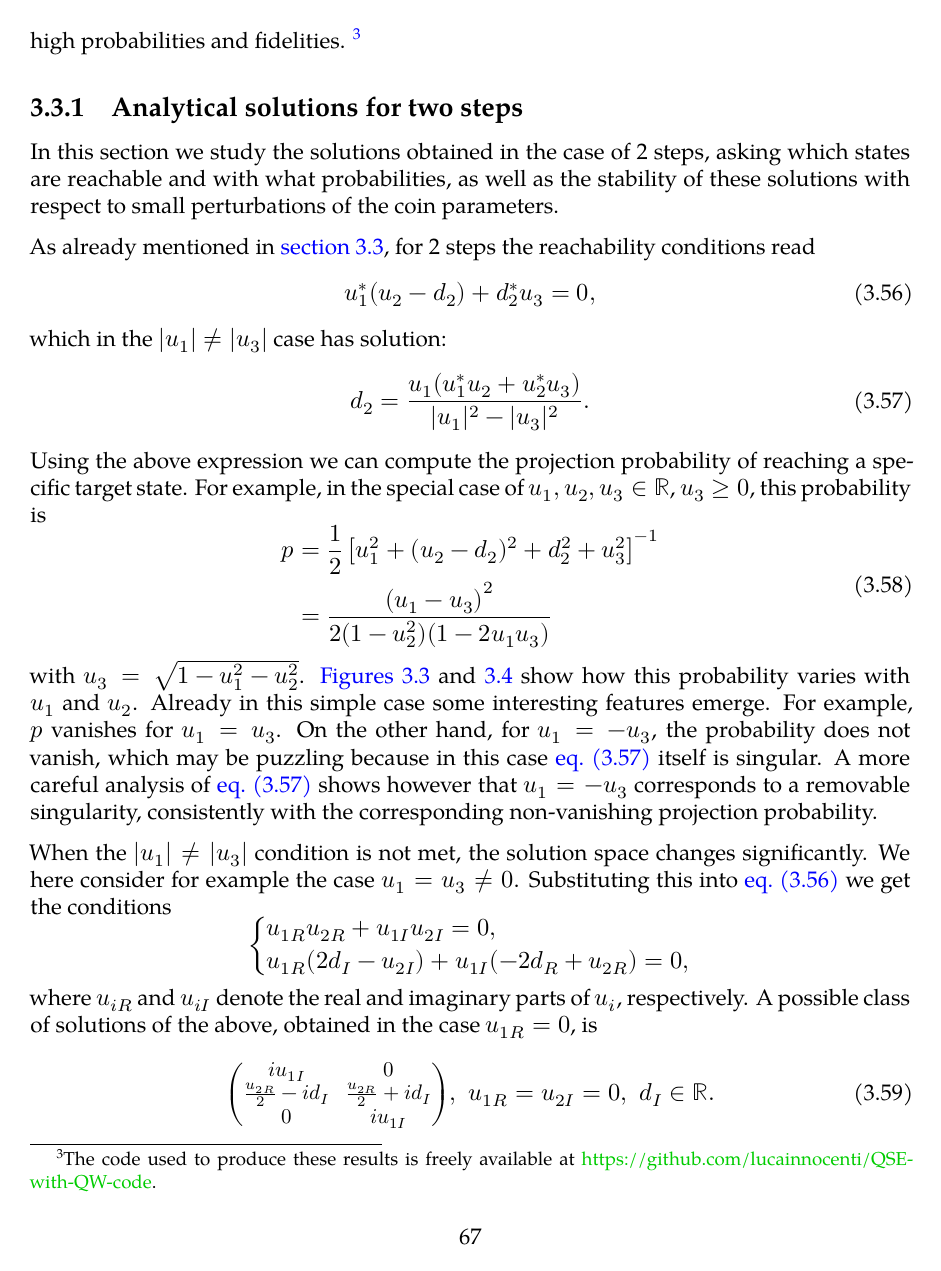
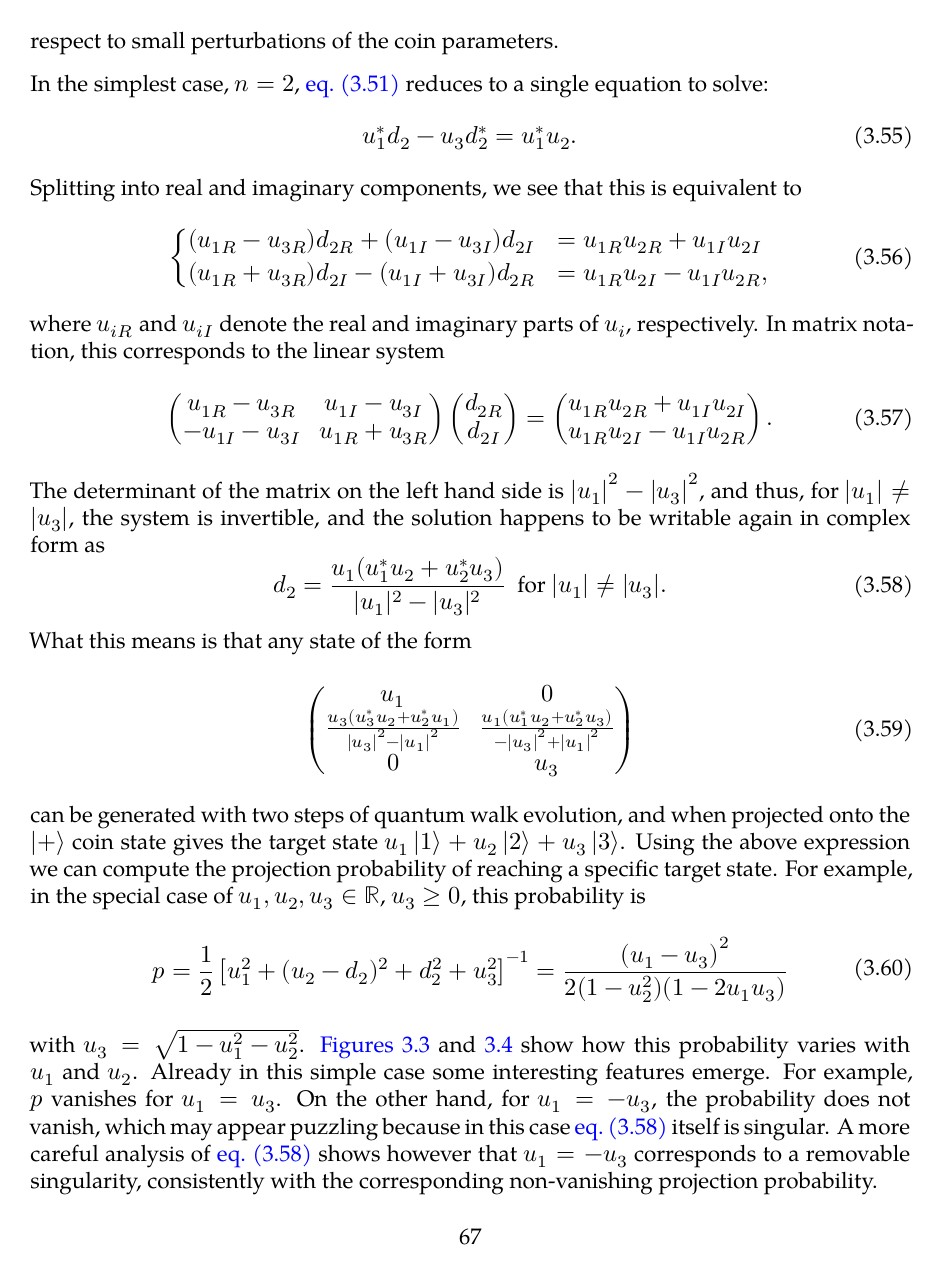
Before and after one commit to lucainnocenti/PhD-thesis, a LaTeX thesis (Thesis.tex, which reads Thesis-Chapter-QWs.tex): page 75 of 100. Compiled offline with XeLaTeX; a missing font is replaced by an installed copy or a similar font.

Commit message:
probability sbagliata?

```diff
--- a/Thesis-Chapter-QWs.tex
+++ b/Thesis-Chapter-QWs.tex
@@ -975,28 +970,62 @@ We will also find that in the vast majority of instances the numerical maximizat
 
 \subsection{Analytical solutions for two steps}
 \label{sec:qw_analytical_sol_2steps}
+
 In this section we study the solutions obtained in the case of 2 steps, asking which states are reachable and with what probabilities, as well as the stability of these solutions with respect to small perturbations of the coin parameters.
 
-As already mentioned in~\cref{sec:qw_focusing_walker_states}, for 2 steps the reachability conditions read
+In the simplest case, $n=2$,~\cref{eq:qw_conditions_for_ds} reduces to a single equation to solve:
 \begin{equation}
-	u_1^* (u_2 - d_2) + d_2^* u_3 = 0,
-	\label{eq:qw_reachability_condition_2steps}
+    u_1^* d_2 - u_3 d_2^* = u_1^* u_2.
 \end{equation}
-which in the $\lvert u_1 \rvert \neq \lvert u_3 \rvert$ case has solution:
+Splitting into real and imaginary components, we see that this is equivalent to
+\begin{equation}
+    \begin{dcases}
+        (u_{1R} - u_{3R})d_{2R} + (u_{1I} - u_{3I})d_{2I} &=
+        u_{1R}u_{2R} + u_{1I} u_{2I} \\
+        (u_{1R} + u_{3R}) d_{2I} - (u_{1I} + u_{3I}) d_{2R} &=
+        u_{1R} u_{2I} - u_{1I} u_{2R},
+    \end{dcases}
+\end{equation}
+where $u_{iR}$ and $u_{iI}$ denote the real and imaginary parts of $u_i$, respectively.
+In matrix notation, this corresponds to the linear system
+\begin{equation}
+    \begin{pmatrix}
+        u_{1R} - u_{3R} & u_{1I} - u_{3I} \\
+        -u_{1I} - u_{3I} & u_{1R} + u_{3R}
+    \end{pmatrix}
+    \begin{pmatrix}
+        d_{2R} \\ d_{2I}
+    \end{pmatrix} =
+    \begin{pmatrix}
+        u_{1R}u_{2R} + u_{1I} u_{2I} \\
+        u_{1R} u_{2I} - u_{1I} u_{2R}
+    \end{pmatrix}.
+\end{equation}
+The determinant of the matrix on the left hand side is $\abs{u_1}^2-\abs{u_3}^2$, and thus, for $\abs{u_1}\neq\abs{u_3}$, the system is invertible, and the solution happens to be writable again in complex form as
 \begin{equation}
 	d_2 = \frac{
 		u_1(u_1^* u_2 + u_2^* u_3)
 	}{
 		\lvert u_1 \rvert^2 - \lvert u_3 \rvert^2
-	}.
-	\label{app:eq:qw_solution_for_d2}
+	}~\text{ for}~\lvert u_1 \rvert \neq \lvert u_3 \rvert.
+	\label{eq:qw_solution_for_d2}
 \end{equation}
+What this means is that any state of the form
+\begin{equation}
+    \begin{pmatrix}
+        u_1 & 0 \\
+        \frac{u_3(u_3^* u_2 + u_2^* u_1)}{\abs{u_3}^2 - \abs{u_1}^2} &
+        \frac{u_1(u_1^* u_2 + u_2^* u_3)}{-\abs{u_3}^2 + \abs{u_1}^2} \\
+        0 & u_3
+    \end{pmatrix}
+\end{equation}
+can be generated with two steps of quantum walk evolution, and when projected onto the $\ket+$ coin state gives the target state $u_1\ket1+u_2\ket2+u_3\ket3$.
 Using the above expression we can compute the projection probability of reaching a specific target state.
-For example, in the special case of $u_1, u_2, u_3 \in \mathbb R$, $u_3 \ge 0$, this probability is
+For example, in the special case of $u_1, u_2, u_3 \in \RR$, $u_3 \ge 0$, this probability is
 \begin{equation}
 \begin{aligned}
-	p &= \frac{1}{2} \left[ u_1^2 + (u_2 - d_2)^2 + d_2^2 + u_3^2 \right]^{-1} \\
-	&= \frac{
+	p = \frac{1}{2} \left[ u_1^2 + (u_2 - d_2)^2 + d_2^2 + u_3^2 \right]^{-1}
+	= \frac{
 		\left( u_1 - u_3 \right)^2
 	}{
 		2(1 - u_2^2)(1 - 2 u_1 u_3)
@@ -1007,16 +1036,14 @@ For example, in the special case of $u_1, u_2, u_3 \in \mathbb R$, $u_3 \ge 0$,
 with $u_3 = \sqrt{1 - u_1^2 - u_2^2}$.
 \Cref{fig:proj_prob_landscape_plot3d,fig:proj_prob_landscape_slices} show how this probability varies with $u_1$ and $u_2$.
 Already in this simple case some interesting features emerge. For example, $p$ vanishes for $u_1 = u_3$.
-On the other hand, for $u_1 = -u_3$, the probability does not vanish, which may be puzzling because in this case \cref{app:eq:qw_solution_for_d2} itself is singular.
-A more careful analysis of \cref{app:eq:qw_solution_for_d2} shows however that $u_1 = -u_3$ corresponds to a removable singularity, consistently with the corresponding non-vanishing projection probability.
+On the other hand, for $u_1 = -u_3$, the probability does not vanish, which may appear puzzling because in this case~\cref{eq:qw_solution_for_d2} itself is singular.
+A more careful analysis of~\cref{eq:qw_solution_for_d2} shows however that $u_1 = -u_3$ corresponds to a removable singularity, consistently with the corresponding non-vanishing projection probability.
 
 When the $\lvert u_1 \rvert \neq \lvert u_3 \rvert$ condition is not met, the solution space changes significantly.
-We here consider for example the case $u_1 = u_3 \neq 0$. Substituting this into \cref{eq:qw_reachability_condition_2steps} we get the conditions
-\begin{equation*}
+Consider for example the case $u_1 = u_3 \neq 0$. Substituting this into~\cref{eq:qw_solution_for_d2} we get the conditions:
+\begin{equation}
 	\begin{dcases}
 		u_{1R}u_{2R} + u_{1I} u_{2I} = 0, \\
 		u_{1R} (2d_I - u_{2I})
-		+ u_{1I} (-2 d_R + u_{2R}) = 0,
+		+ u_{1I} (-2 d_R + u_{2R}) = 0.
 	\end{dcases}
-\end{equation*}
-where $u_{iR}$ and $u_{iI}$ denote the real and imaginary parts of $u_i$, respectively.
@@ -1029,4 +1059,3 @@ A possible class of solutions of the above, obtained in the case $u_{1R} = 0$, i
 		0 & i u_{1I}
 	\end{pmatrix}},\,\,
 	u_{1R} = u_{2I} = 0,\,\, d_I \in \mathbb R.
-	\label{eq:state_degenerate_case}
```
Also changed, not shown: Thesis-Chapter-QWs.tex (57 more changed lines).
